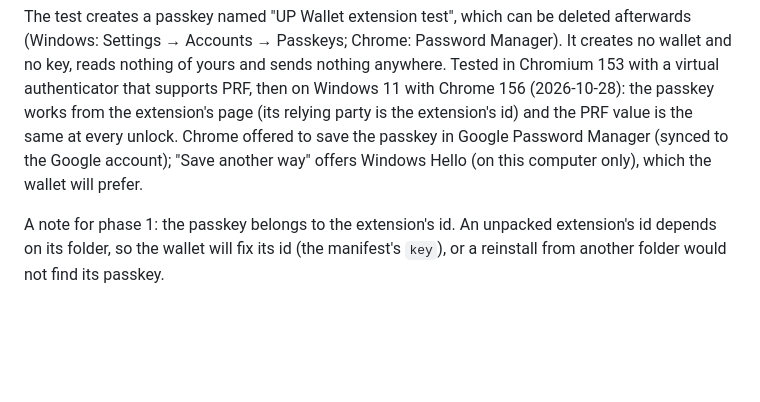
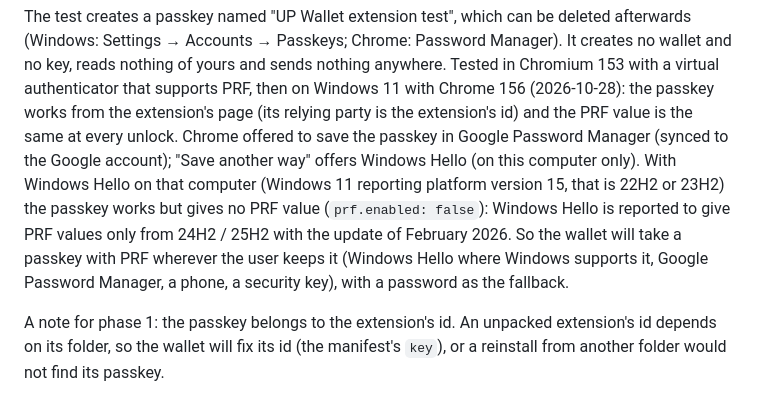
Before and after one commit to ChainIntegrate/up-wallet-extension, a Markdown page: README.md, the part around the change. Drawn GitHub-style; blank space fills up the shorter version.

Commit message:
README: Windows Hello gives no PRF value on Windows 11 22H2/23H2; the wallet takes any passkey with PRF, password as fallback
Co-Authored-By: Claude Opus 5.5 <noreply@anthropic.com>
Claude-Session: https://claude.ai/code/session_01LyvXroLy77GnnctsMuDW8x

```diff
--- a/README.md
+++ b/README.md
@@ -53,7 +53,11 @@ yours and sends nothing anywhere. Tested in Chromium 153 with a virtual authenti
 then on Windows 11 with Chrome 156 (2026-10-28): the passkey works from the extension's page (its relying
 party is the extension's id) and the PRF value is the same at every unlock. Chrome offered to save the
 passkey in Google Password Manager (synced to the Google account); "Save another way" offers Windows Hello
-(on this computer only), which the wallet will prefer.
+(on this computer only). With Windows Hello on that computer (Windows 11 reporting platform version 15,
+that is 22H2 or 23H2) the passkey works but gives no PRF value (`prf.enabled: false`): Windows Hello is
+reported to give PRF values only from 24H2 / 25H2 with the update of February 2026. So the wallet will take
+a passkey with PRF wherever the user keeps it (Windows Hello where Windows supports it, Google Password
+Manager, a phone, a security key), with a password as the fallback.
 
 A note for phase 1: the passkey belongs to the extension's id. An unpacked extension's id depends on its
 folder, so the wallet will fix its id (the manifest's `key`), or a reinstall from another folder would not
```
